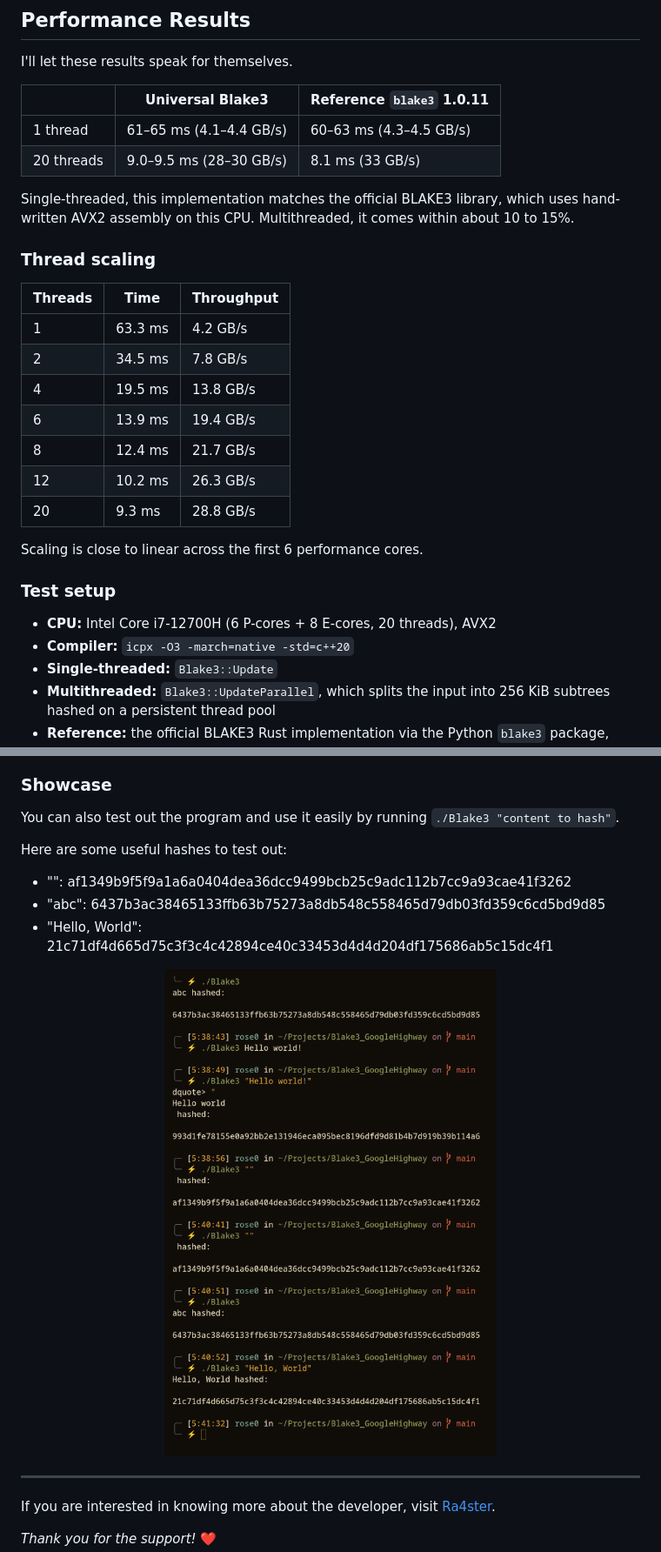
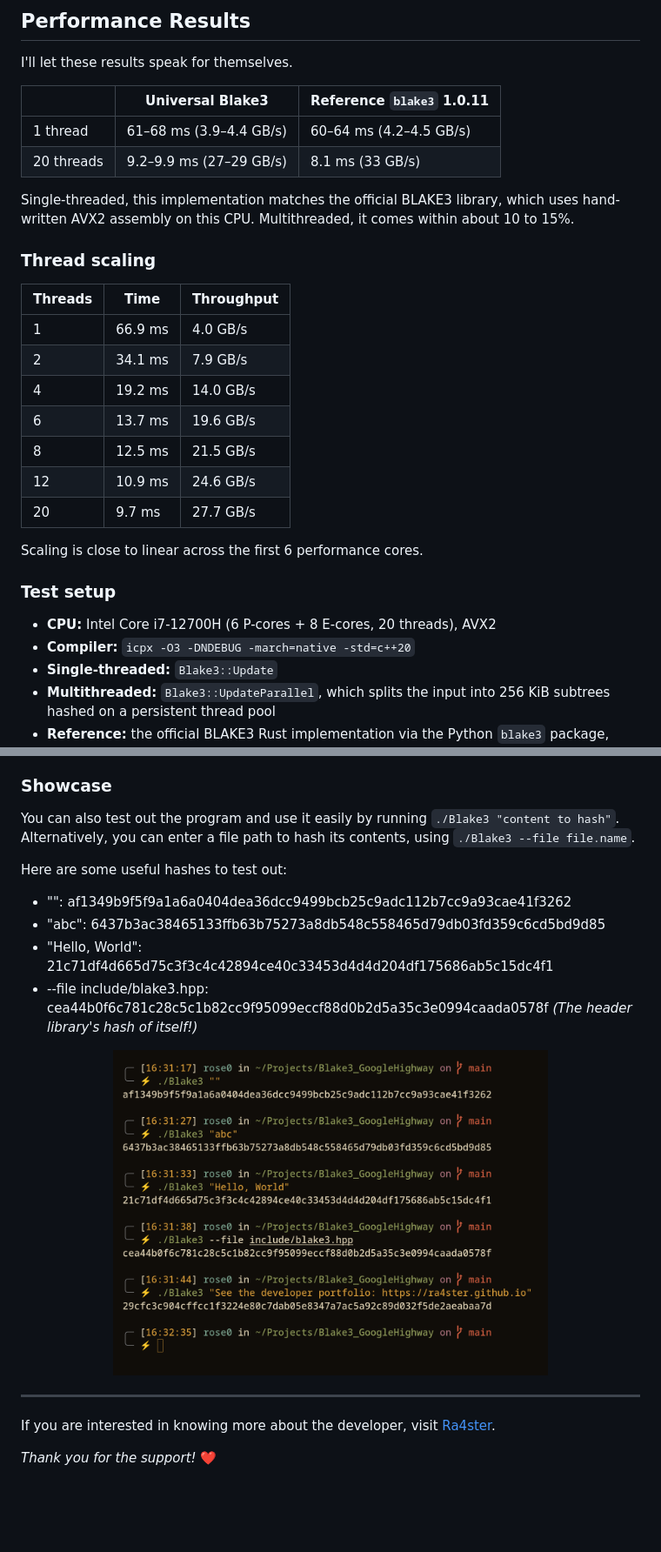
Before and after one commit to Ra4ster/Universal-Blake3, a Markdown page: README.md, 2 parts joined by grey strips. Shown at 87% size. Drawn GitHub-style; pictures changed too: blake3_cli.png; blank space fills up the shorter version.

```diff
--- a/README.md
+++ b/README.md
@@ -13,8 +13,8 @@ I'll let these results speak for themselves.
 
 |            | Universal Blake3        | Reference `blake3` 1.0.11 |
 | ---------- | ----------------------- | ------------------------- |
-| 1 thread   | 61–65 ms (4.1–4.4 GB/s) | 60–63 ms (4.3–4.5 GB/s)   |
-| 20 threads | 9.0–9.5 ms (28–30 GB/s) | 8.1 ms (33 GB/s)          |
+| 1 thread   | 61–68 ms (3.9–4.4 GB/s) | 60–64 ms (4.2–4.5 GB/s)   |
+| 20 threads | 9.2–9.9 ms (27–29 GB/s) | 8.1 ms (33 GB/s)          |
 
 Single-threaded, this implementation matches the official BLAKE3 library, which uses hand-written AVX2 assembly on this CPU. Multithreaded, it comes within about 10 to 15%.
 
@@ -22,20 +22,20 @@ Single-threaded, this implementation matches the official BLAKE3 library, which
 
 | Threads | Time    | Throughput |
 | ------- | ------- | ---------- |
-| 1       | 63.3 ms | 4.2 GB/s   |
-| 2       | 34.5 ms | 7.8 GB/s   |
-| 4       | 19.5 ms | 13.8 GB/s  |
-| 6       | 13.9 ms | 19.4 GB/s  |
-| 8       | 12.4 ms | 21.7 GB/s  |
-| 12      | 10.2 ms | 26.3 GB/s  |
-| 20      | 9.3 ms  | 28.8 GB/s  |
+| 1       | 66.9 ms | 4.0 GB/s   |
+| 2       | 34.1 ms | 7.9 GB/s   |
+| 4       | 19.2 ms | 14.0 GB/s  |
+| 6       | 13.7 ms | 19.6 GB/s  |
+| 8       | 12.5 ms | 21.5 GB/s  |
+| 12      | 10.9 ms | 24.6 GB/s  |
+| 20      | 9.7 ms  | 27.7 GB/s  |
 
 Scaling is close to linear across the first 6 performance cores.
 
 ### Test setup
 
 - **CPU:** Intel Core i7-12700H (6 P-cores + 8 E-cores, 20 threads), AVX2
-- **Compiler:** `icpx -O3 -march=native -std=c++20`
+- **Compiler:** `icpx -O3 -DNDEBUG -march=native -std=c++20`
 - **Single-threaded:** `Blake3::Update`
 - **Multithreaded:** `Blake3::UpdateParallel`, which splits the input into 256 KiB subtrees hashed on a persistent thread pool
 - **Reference:** the official BLAKE3 Rust implementation via the Python `blake3` package, timed on a buffer of the same size.
@@ -58,13 +58,14 @@ make
 
 ### Showcase
 
-You can also test out the program and use it easily by running `./Blake3 "content to hash"`.
+You can also test out the program and use it easily by running `./Blake3 "content to hash"`. Alternatively, you can enter a file path to hash its contents, using `./Blake3 --file file.name`.
 
 Here are some useful hashes to test out:
 
 - "": af1349b9f5f9a1a6a0404dea36dcc9499bcb25c9adc112b7cc9a93cae41f3262
 - "abc": 6437b3ac38465133ffb63b75273a8db548c558465d79db03fd359c6cd5bd9d85
 - "Hello, World": 21c71df4d665d75c3f3c4c42894ce40c33453d4d4d204df175686ab5c15dc4f1
+- --file include/blake3.hpp: cea44b0f6c781c28c5c1b82cc9f95099eccf88d0b2d5a35c3e0994caada0578f _(The header library's hash of itself!)_
 
 <div align="center">
     <img width="500" src="blake3_cli.png" alt="Blake3 running in the CLI"/>
```
Also changed, not shown: 4 other files.
